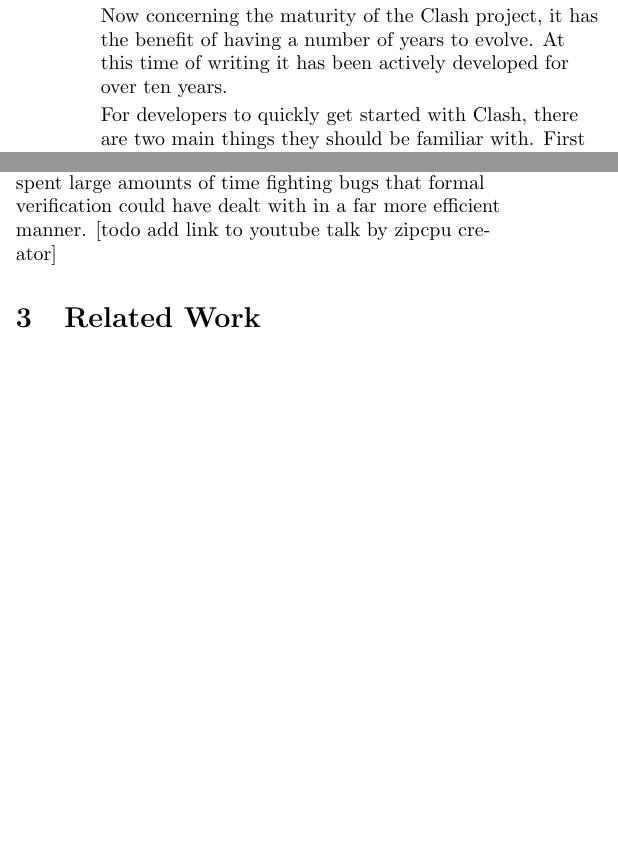
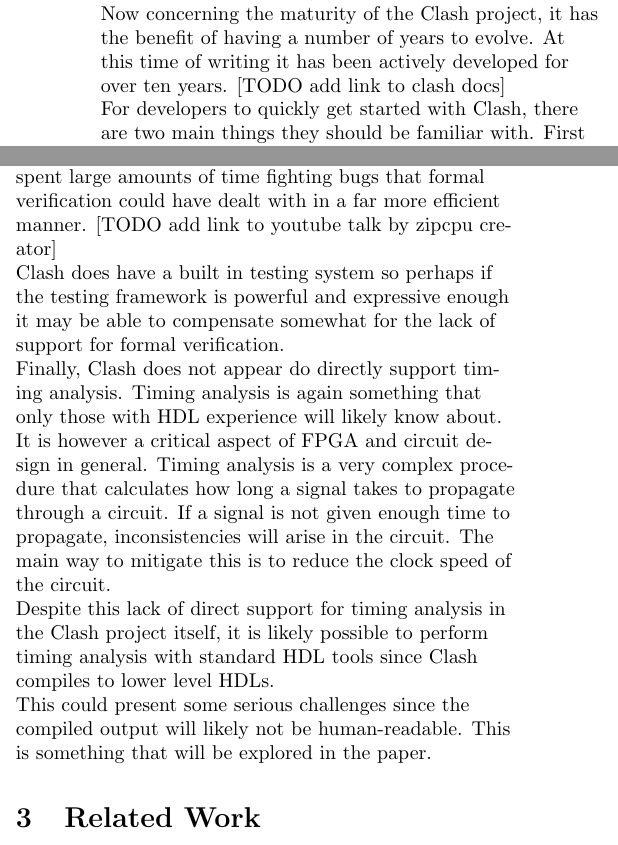
Before and after one commit to stoand/thesis-guessrandom, a LaTeX document (paper/guessrandom.tex): two parts of the columns of page 2 of 3, joined at a grey line, cut so that both start at the same text, the shorter picture padded with empty space. Compiled offline with pdfLaTeX.

Commit message:
paper: "Clash Basics" add formal verification and timing analysis

```diff
--- a/paper/guessrandom.tex
+++ b/paper/guessrandom.tex
@@ -104,7 +104,7 @@
 
     Now concerning the maturity of the Clash project, it has the benefit of having
     a number of years to evolve. At this time of writing it has been actively
-    developed for over ten years.
+    developed for over ten years. [TODO add link to clash docs]
 
     For developers to quickly get started with Clash, there are two main things they
     should be familiar with. First is basic knowledge of hardware description languages
@@ -120,10 +120,26 @@
     virtually any serious hardware design project. When looking back on their workflow,
     seasoned experts that use HDL often lament that they needlessly spent
     large amounts of time fighting bugs that formal verification could have dealt with in
-    a far more efficient manner. [todo add link to youtube talk by zipcpu creator]
+    a far more efficient manner. [TODO add link to youtube talk by zipcpu creator]
 
+    Clash does have a built in testing system so perhaps if the testing framework is
+    powerful and expressive enough it may be able to compensate somewhat
+    for the lack of support for formal verification.
 
+    Finally, Clash does not appear do directly support timing analysis. Timing analysis
+    is again something that only those with HDL experience will likely know about. It is
+    however a critical aspect of FPGA and circuit design in general. Timing analysis is a
+    very complex procedure that calculates how long a signal takes to propagate
+    through a circuit. If a signal is not given enough time to propagate, inconsistencies
+    will arise in the circuit. The main way to mitigate this is to reduce the clock speed
+    of the circuit.
 
+    Despite this lack of direct support for timing analysis in the Clash project itself,
+    it is likely possible to perform timing analysis with standard HDL tools since
+    Clash compiles to lower level HDLs.
+
+    This could present some serious challenges since the compiled output will
+    likely not be human-readable. This is something that will be explored in the paper.
 
     \section{Related Work}
 
```
